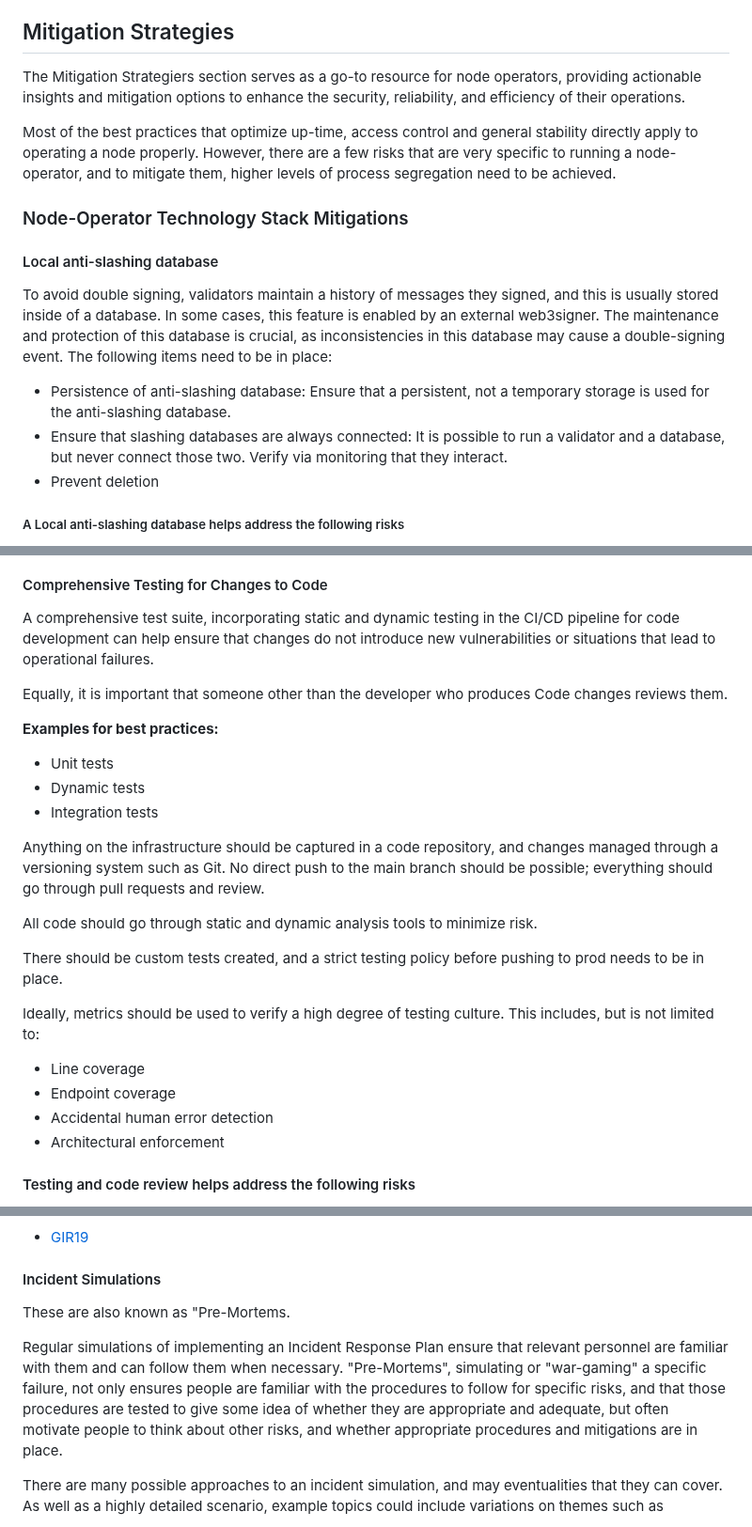
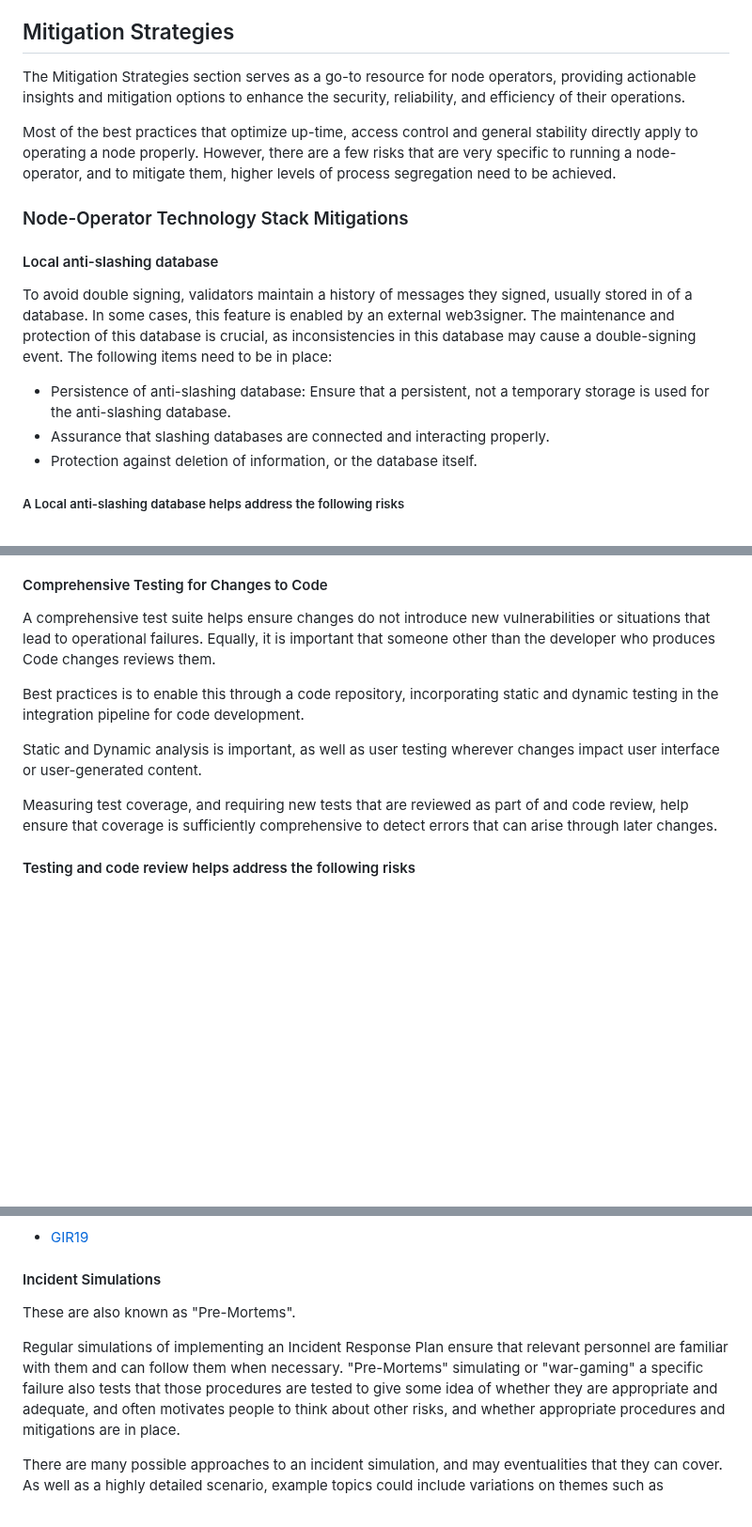
Before and after one commit to lidofinance/valos, a Markdown page: spec-update-draft.md, 3 parts joined by grey strips. Shown at 94% size. GitHub-like rendering; blank space fills up the shorter version.

Commit message:
Editorial cleanups
- typos, grammar, break some long lines
- move external control references
- references

```diff
--- a/spec-update-draft.md
+++ b/spec-update-draft.md
@@ -805,9 +805,12 @@ See also the NIST Technical Guide to Information Security Testing and Assessment
 
 ## Mitigation Strategies
 
-The Mitigation Strategiers section serves as a go-to resource for node operators, providing actionable insights and mitigation options to enhance the security, reliability, and efficiency of their operations.
-
-Most of the best practices that optimize up-time, access control and general stability directly apply to operating a node properly. However, there are a few risks that are very specific to running a node-operator, and to mitigate them, higher levels of process segregation need to be achieved.
+The Mitigation Strategies section serves as a go-to resource for node operators,
+providing actionable insights and mitigation options to enhance the security, reliability, and efficiency of their operations.
+
+Most of the best practices that optimize up-time, access control and general stability directly apply to operating a node properly.
+However, there are a few risks that are very specific to running a node-operator, and to mitigate them,
+higher levels of process segregation need to be achieved.
 
 
 ### Node-Operator Technology Stack Mitigations
@@ -815,11 +818,12 @@ Most of the best practices that optimize up-time, access control and general sta
 #### Local anti-slashing database
 
 
-To avoid double signing, validators maintain a history of messages they signed, and this is usually stored inside of a database. In some cases, this feature is enabled by an external web3signer. The maintenance and protection of this database is crucial, as inconsistencies in this database may cause a double-signing event. The following items need to be in place:
+To avoid double signing, validators maintain a history of messages they signed, usually stored in of a database.
+In some cases, this feature is enabled by an external web3signer. The maintenance and protection of this database is crucial, as inconsistencies in this database may cause a double-signing event. The following items need to be in place:
 
 * Persistence of anti-slashing database: Ensure that a persistent, not a temporary storage is used for the anti-slashing database.
-* Ensure that slashing databases are always connected: It is possible to run a validator and a database, but never connect those two. Verify via monitoring that they interact.
-* Prevent deletion
+* Assurance that slashing databases are connected and interacting properly.
+* Protection against deletion of information, or the database itself.
 
 <div class="info">
 
@@ -1271,30 +1267,15 @@ Main outline of the Information security controls reference:
 
 #### Comprehensive Testing for Changes to Code
 
-A comprehensive test suite, incorporating static and dynamic testing in the CI/CD pipeline for code development
-can help ensure that changes do not introduce new vulnerabilities or situations that lead to operational failures.
-
+A comprehensive test suite helps ensure changes do not introduce new vulnerabilities or situations that lead to operational failures.
 Equally, it is important that someone other than the developer who produces Code changes reviews them.
 
-**Examples  for best practices:**
-
-* Unit tests
-* Dynamic tests
-* Integration tests
-
-
-Anything on the infrastructure should be captured in a code repository, and changes managed through a versioning system such as Git. No direct push to the main branch should be possible; everything should go through pull requests and review.
-
-All code should go through static and dynamic analysis tools to minimize risk.
-
-There should be custom tests created, and a strict testing policy before pushing to prod needs to be in place.
-
-Ideally, metrics should be used to verify a high degree of testing culture. This includes, but is not limited to:
-
-* Line coverage
-* Endpoint coverage
-* Accidental human error detection
-* Architectural enforcement
+Best practices is to enable this through a code repository, incorporating static and dynamic testing in the integration pipeline for code development.
+
+Static and Dynamic analysis is important, as well as user testing wherever changes impact user interface or user-generated content.
+
+Measuring test coverage, and requiring new tests that are reviewed as part of and code review,
+help ensure that coverage is sufficiently comprehensive to detect errors that can arise through later changes.
 
 <div class="info">
 
@@ -1720,12 +1697,12 @@ COSO principles:
 
 #### Incident Simulations
 
-These are also known as "<dfn id="def-pre-mortem">Pre-Mortems</dfn>.
+These are also known as "<dfn id="def-pre-mortem">Pre-Mortems</dfn>".
 
 Regular simulations of implementing an Incident Response Plan ensure that relevant personnel are familiar with them and can follow them when necessary.
-"Pre-Mortems", simulating or "war-gaming" a specific failure, not only ensures people are familiar with the procedures to follow for specific risks,
-and that those procedures are tested to give some idea of whether they are appropriate and adequate,
-but often motivate people to think about other risks, and whether appropriate procedures and mitigations are in place.
+"Pre-Mortems" simulating or "war-gaming" a specific failure also
+tests that those procedures are tested to give some idea of whether they are appropriate and adequate,
+and often motivates people to think about other risks, and whether appropriate procedures and mitigations are in place.
 
 There are many possible approaches to an incident simulation, and may eventualities that they can cover. As well as a highly detailed scenario, example topics could include variations on themes such as
 
```
Also changed, not shown: other parts of spec-update-draft.md (+66 -55 lines).
